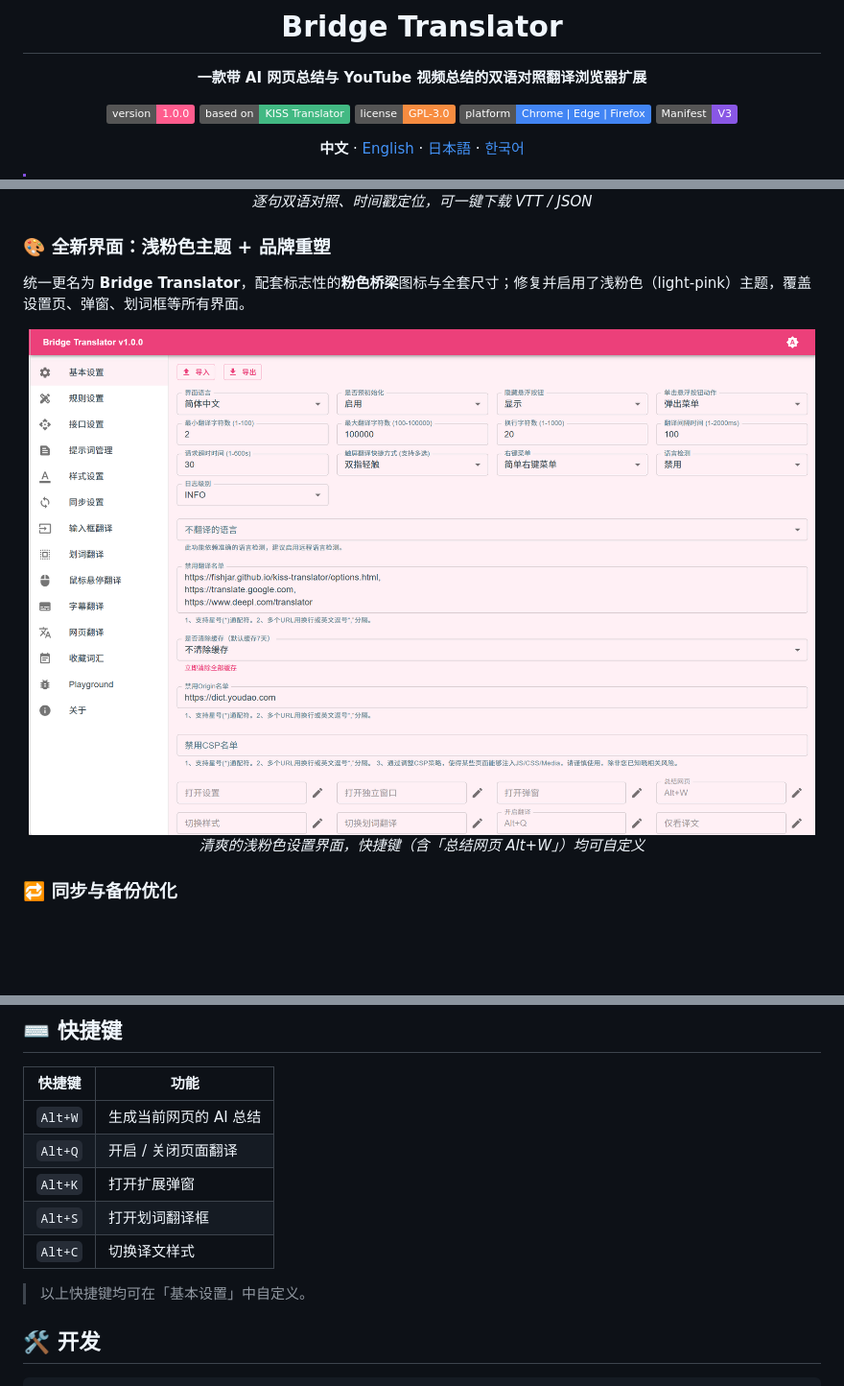
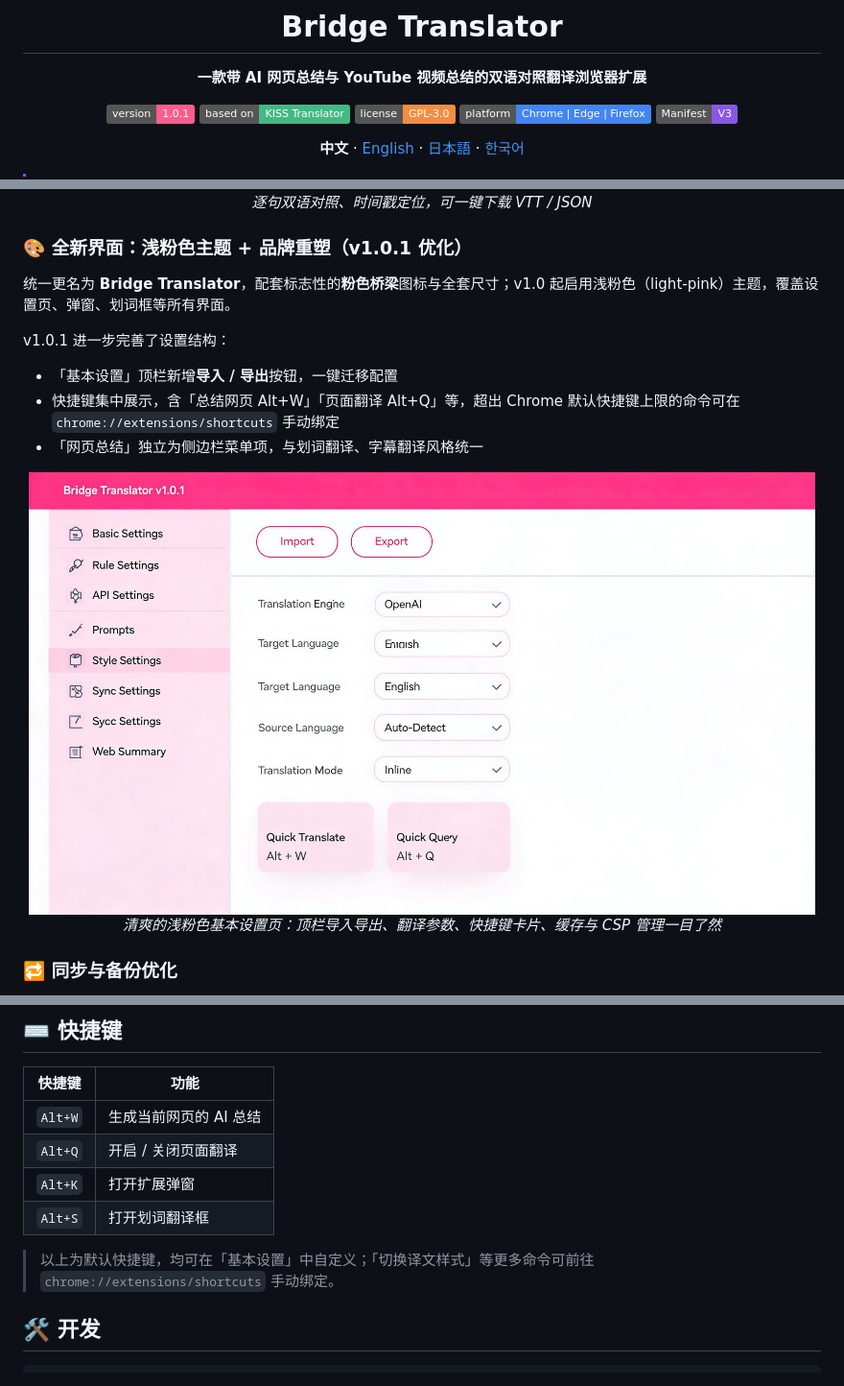
Before and after one commit to b91814513-commits/bridge-translator, a Markdown page: README.md, 3 parts joined by grey strips. Shown: that part at 96% size. Drawn GitHub-style; pictures changed too: docs/screenshots/options-settings.png; badges without logos; blank space fills up the shorter version.

Commit message:
chore(release): v1.0.1 - 网页总结与规则设置Bug修复，界面主题优化

```diff
--- a/README.md
+++ b/README.md
@@ -6,7 +6,7 @@
 
 **一款带 AI 网页总结与 YouTube 视频总结的双语对照翻译浏览器扩展**
 
-[![Version](https://img.shields.io/badge/version-1.0.0-ff5c8d)](https://github.com/b91814513-commits/bridge-translator/releases)
+[![Version](https://img.shields.io/badge/version-1.0.1-ff5c8d)](https://github.com/b91814513-commits/bridge-translator/releases)
 [![Based on KISS Translator](https://img.shields.io/badge/based%20on-KISS%20Translator-42b983)](https://github.com/fishjar/kiss-translator)
 [![License](https://img.shields.io/badge/license-GPL--3.0-f78c40)](LICENSE)
 [![Platform](https://img.shields.io/badge/platform-Chrome%20%7C%20Edge%20%7C%20Firefox-4285F4)](#-安装)
@@ -68,13 +68,18 @@ Bridge Translator 是一个基于 Manifest V3 的 Chrome / Edge / Firefox 浏览
 <br/><i>逐句双语对照、时间戳定位，可一键下载 VTT / JSON</i>
 </div>
 
-### 🎨 全新界面：浅粉色主题 + 品牌重塑
+### 🎨 全新界面：浅粉色主题 + 品牌重塑（v1.0.1 优化）
 
-统一更名为 **Bridge Translator**，配套标志性的**粉色桥梁**图标与全套尺寸；修复并启用了浅粉色（light-pink）主题，覆盖设置页、弹窗、划词框等所有界面。
+统一更名为 **Bridge Translator**，配套标志性的**粉色桥梁**图标与全套尺寸；v1.0 起启用浅粉色（light-pink）主题，覆盖设置页、弹窗、划词框等所有界面。
+
+v1.0.1 进一步完善了设置结构：
+- 「基本设置」顶栏新增**导入 / 导出**按钮，一键迁移配置
+- 快捷键集中展示，含「总结网页 Alt+W」「页面翻译 Alt+Q」等，超出 Chrome 默认快捷键上限的命令可在 `chrome://extensions/shortcuts` 手动绑定
+- 「网页总结」独立为侧边栏菜单项，与划词翻译、字幕翻译风格统一
 
 <div align="center">
 <img src="docs/screenshots/options-settings.png" alt="设置界面" width="820" />
-<br/><i>清爽的浅粉色设置界面，快捷键（含「总结网页 Alt+W」）均可自定义</i>
+<br/><i>清爽的浅粉色基本设置页：顶栏导入导出、翻译参数、快捷键卡片、缓存与 CSP 管理一目了然</i>
 </div>
 
 ### 🔁 同步与备份优化
@@ -137,9 +142,8 @@ pnpm build:chrome      # 产物输出到 build/chrome/
 | `Alt+Q` | 开启 / 关闭页面翻译 |
 | `Alt+K` | 打开扩展弹窗 |
 | `Alt+S` | 打开划词翻译框 |
-| `Alt+C` | 切换译文样式 |
 
-> 以上快捷键均可在「基本设置」中自定义。
+> 以上为默认快捷键，均可在「基本设置」中自定义；「切换译文样式」等更多命令可前往 `chrome://extensions/shortcuts` 手动绑定。
 
 ## 🛠️ 开发
 
```
Also changed, not shown: CHANGELOG.md (+22 -0 lines), 5 other files.
